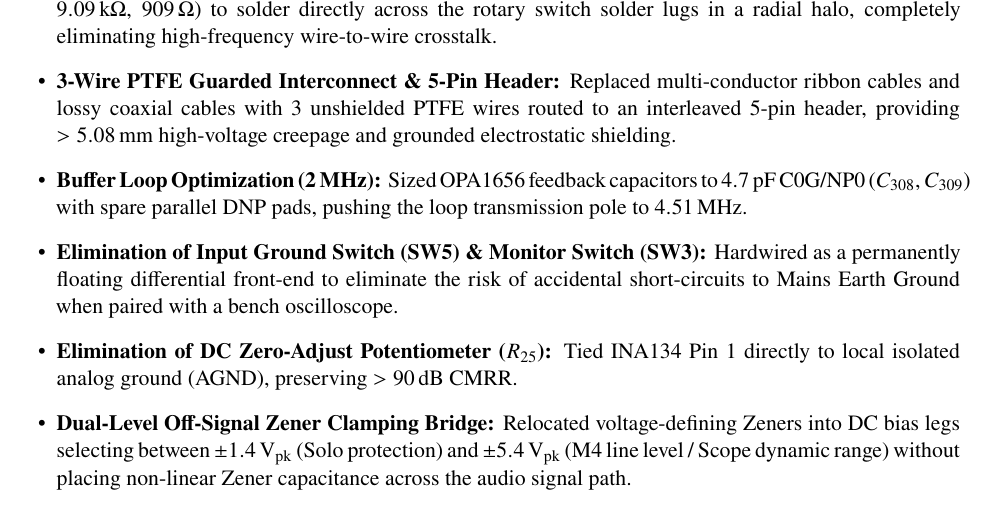
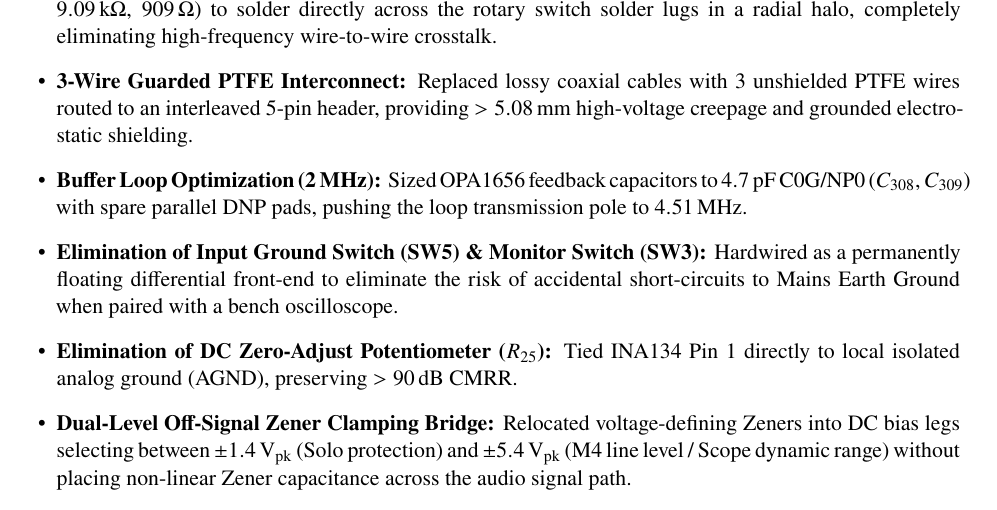
Before and after one commit to amberrabithole/SoundCard_interface, a LaTeX document (Doc/Design.tex): part of page 7 of 25, cut so that both start at the same text. Compiled offline with pdfLaTeX.

Commit message:
minor doc fix

```diff
--- a/Doc/Design.tex
+++ b/Doc/Design.tex
@@ -157,7 +157,7 @@ The system is engineered to serve three distinct instrumentation hosts interchan
     \item \textbf{Transition to Vishay NFR25 Fusible Resistors:} Replaced both Pete's original noisy $50\,\text{k}\Omega$ resistors and intermediate depletion FET concepts with socketed $4.7\,\text{k}\Omega$ flameproof fusible resistors ($R_{312}, R_{313}$), lowering thermal noise to $8.82\,\text{nV}/\sqrt{\text{Hz}}$ while ensuring safe open-circuit disconnection under catastrophic fault conditions.
     \item \textbf{BAV199 Low-Leakage Diodes:} Replaced legacy 1N4148 diodes with BAV199 dual series pairs ($I_R \le 5\,\text{pA}$, $C_d \le 1.5\,\text{pF}$) backed by SMAJ16A TVS power-rail clamps.
     \item \textbf{Switch-Mounted 0.6\,W Attenuator Ladder:} Re-engineered the precision divider ladder ($90.9\,\text{k}\Omega$, $9.09\,\text{k}\Omega$, $909\,\Omega$) to solder directly across the rotary switch solder lugs in a radial halo, completely eliminating high-frequency wire-to-wire crosstalk.
-    \item \textbf{3-Wire PTFE Guarded Interconnect \& 5-Pin Header:} Replaced multi-conductor ribbon cables and lossy coaxial cables with 3 unshielded PTFE wires routed to an interleaved 5-pin header, providing $>5.08\,\text{mm}$ high-voltage creepage and grounded electrostatic shielding.
+    \item \textbf{3-Wire Guarded PTFE Interconnect:} Replaced lossy coaxial cables with 3 unshielded PTFE wires routed to an interleaved 5-pin header, providing $>5.08\,\text{mm}$ high-voltage creepage and grounded electrostatic shielding.
     \item \textbf{Buffer Loop Optimization (2\,MHz):} Sized OPA1656 feedback capacitors to $4.7\,\text{pF}$ C0G/NP0 ($C_{308}, C_{309}$) with spare parallel DNP pads, pushing the loop transmission pole to $4.51\,\text{MHz}$.
     \item \textbf{Elimination of Input Ground Switch (SW5) \& Monitor Switch (SW3):} Hardwired as a permanently floating differential front-end to eliminate the risk of accidental short-circuits to Mains Earth Ground when paired with a bench oscilloscope.
     \item \textbf{Elimination of DC Zero-Adjust Potentiometer ($R_{25}$):} Tied INA134 Pin 1 directly to local isolated analog ground (AGND), preserving $>90\,\text{dB}$ CMRR.
```
Also changed, not shown: Doc/Design.pdf, 2 other files.
